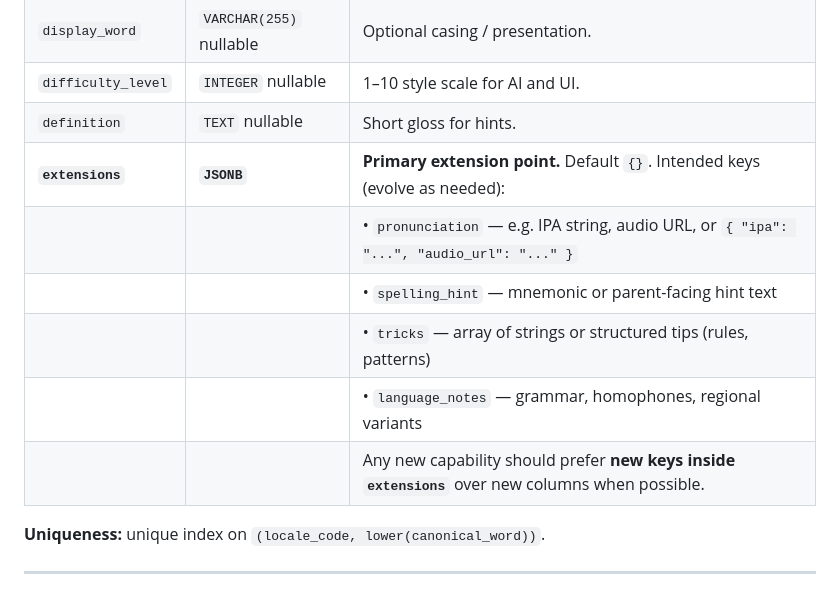
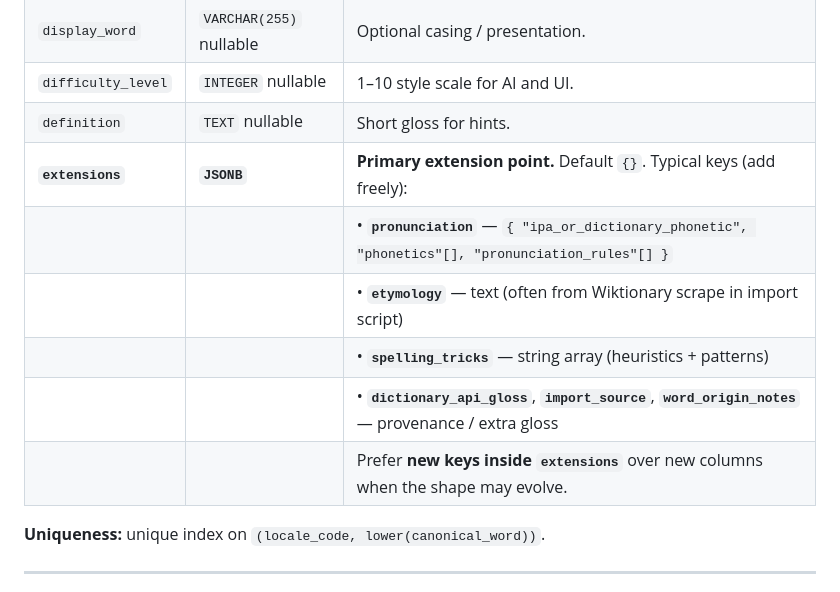
Before and after one commit to akmonroe/Homeschool, a Markdown page: docs/DATABASE.md, the part around the change. Rendered like a GitHub page.

Commit message:
docs: align lexeme extensions keys with import script output

```diff
--- a/docs/DATABASE.md
+++ b/docs/DATABASE.md
@@ -35,12 +35,12 @@ One row per **(locale, canonical word)**. This replaces the old SQLite `words` t
 | `display_word` | `VARCHAR(255)` nullable | Optional casing / presentation. |
 | `difficulty_level` | `INTEGER` nullable | 1–10 style scale for AI and UI. |
 | `definition` | `TEXT` nullable | Short gloss for hints. |
-| **`extensions`** | **`JSONB`** | **Primary extension point.** Default `{}`. Intended keys (evolve as needed): |
-| | | • `pronunciation` — e.g. IPA string, audio URL, or `{ "ipa": "...", "audio_url": "..." }` |
-| | | • `spelling_hint` — mnemonic or parent-facing hint text |
-| | | • `tricks` — array of strings or structured tips (rules, patterns) |
-| | | • `language_notes` — grammar, homophones, regional variants |
-| | | Any new capability should prefer **new keys inside `extensions`** over new columns when possible. |
+| **`extensions`** | **`JSONB`** | **Primary extension point.** Default `{}`. Typical keys (add freely): |
+| | | • **`pronunciation`** — `{ "ipa_or_dictionary_phonetic", "phonetics"[], "pronunciation_rules"[] }` |
+| | | • **`etymology`** — text (often from Wiktionary scrape in import script) |
+| | | • **`spelling_tricks`** — string array (heuristics + patterns) |
+| | | • **`dictionary_api_gloss`**, **`import_source`**, **`word_origin_notes`** — provenance / extra gloss |
+| | | Prefer **new keys inside `extensions`** over new columns when the shape may evolve. |
 
 **Uniqueness:** unique index on `(locale_code, lower(canonical_word))`.
 
```
